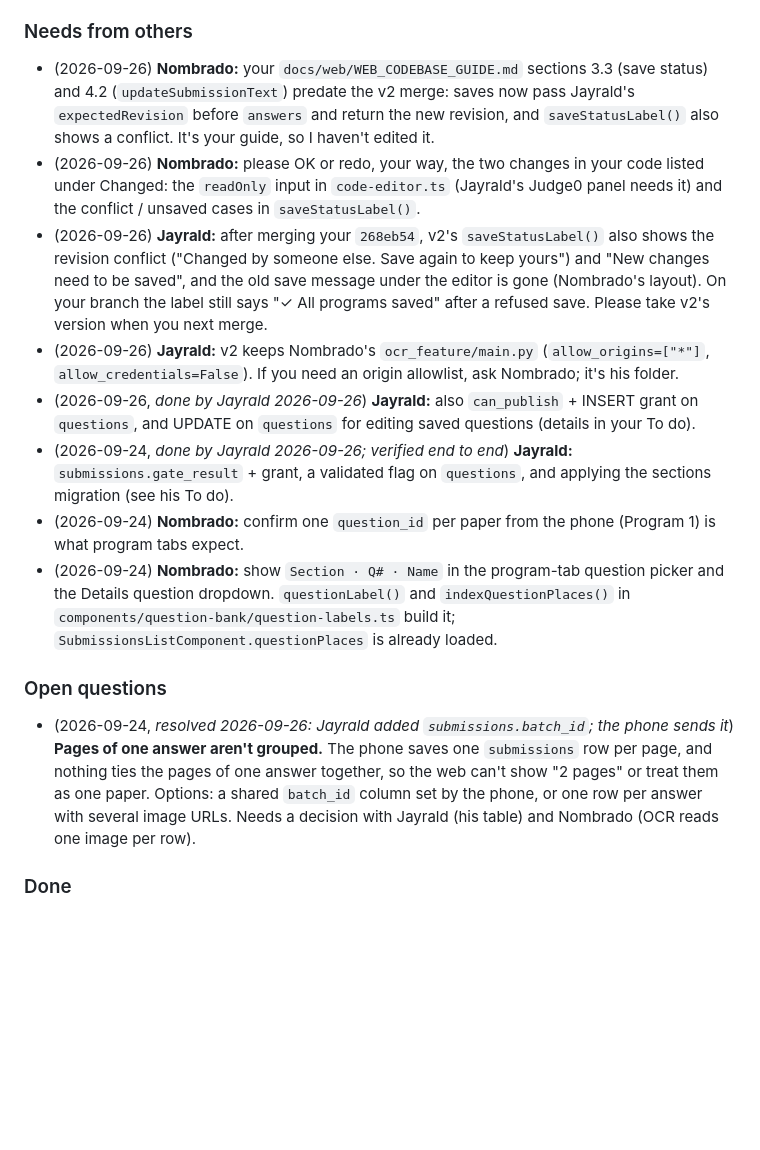
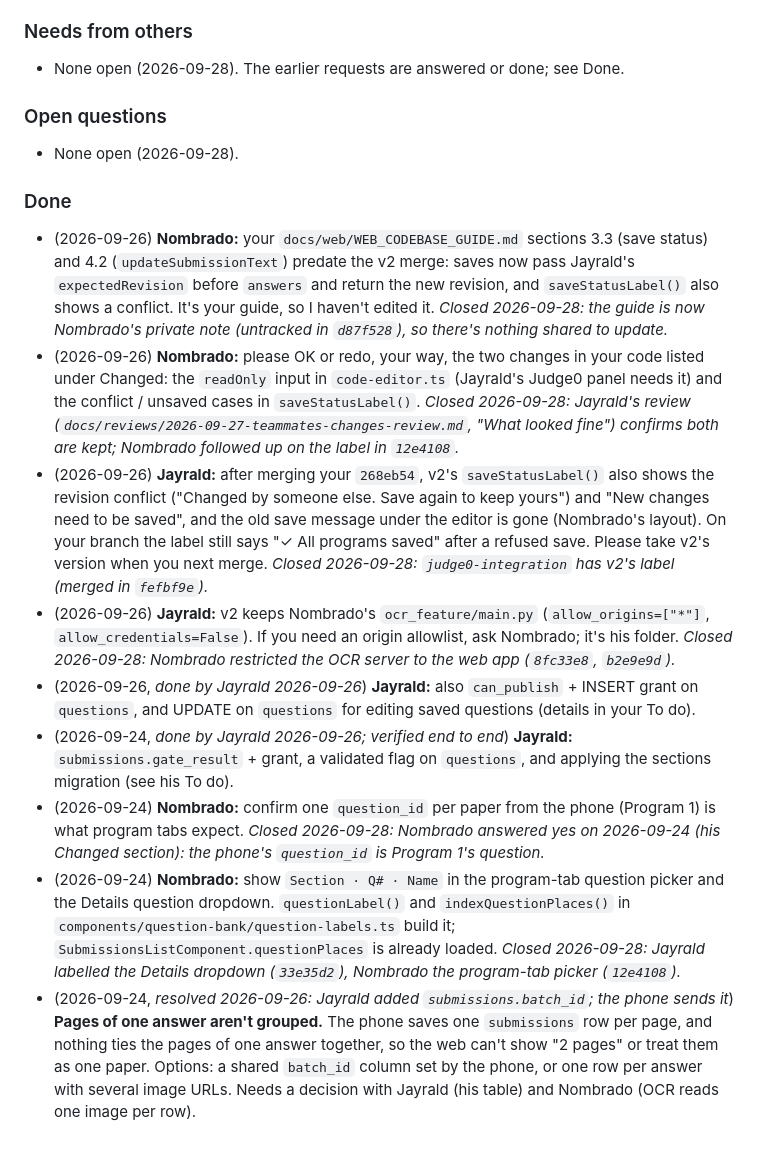
Before and after one commit to Francismarcnikko123/mAIstra, a Markdown page: docs/TEAM_SYNC.md, the part around the change. Drawn GitHub-style; blank space fills up the shorter version.

Commit message:
docs: close Nikko's answered requests in TEAM_SYNC
Nikko's Needs from others still listed six requests that teammates had
already answered or done, which made it look as if they owed Nikko
something. They move to Done, each with where it was closed:

- Nombrado's WEB_CODEBASE_GUIDE.md: now his private note (d87f528).
- readOnly input and Save label: kept, per Jayrald's review; Nombrado
  followed up in 12e4108.
- Jayrald taking v2's Save label: merged in fefbf9e.
- OCR server allow_origins: restricted by Nombrado (8fc33e8, b2e9e9d).
- One question_id per paper: Nombrado answered yes on 2026-09-24.
- Section · Q# · Name labels: Details dropdown by Jayrald (33e35d2),
  program-tab picker by Nombrado (12e4108).

The two requests already marked done and the resolved batch_id open
question move to Done unchanged. Needs from others and Open questions
now say none are open.

```diff
--- a/docs/TEAM_SYNC.md
+++ b/docs/TEAM_SYNC.md
@@ -371,16 +371,18 @@ When you finish an item: tick it, add the date and commit, and note anything tha
 - (2026-09-24) **Mobile inserts into `submissions` now always set `question_id` and `gate_result`** (`'PASS' | 'FIXABLE' | 'RETAKE'`; a page the gate auto-corrected is stored as `FIXABLE`). RETAKE pages can't be uploaded. Each page is still one row.
 
 ### Needs from others
-- (2026-09-26) **Nombrado:** your `docs/web/WEB_CODEBASE_GUIDE.md` sections 3.3 (save status) and 4.2 (`updateSubmissionText`) predate the v2 merge: saves now pass Jayrald's `expectedRevision` before `answers` and return the new revision, and `saveStatusLabel()` also shows a conflict. It's your guide, so I haven't edited it.
-- (2026-09-26) **Nombrado:** please OK or redo, your way, the two changes in your code listed under Changed: the `readOnly` input in `code-editor.ts` (Jayrald's Judge0 panel needs it) and the conflict / unsaved cases in `saveStatusLabel()`.
-- (2026-09-26) **Jayrald:** after merging your `268eb54`, v2's `saveStatusLabel()` also shows the revision conflict ("Changed by someone else. Save again to keep yours") and "New changes need to be saved", and the old save message under the editor is gone (Nombrado's layout). On your branch the label still says "✓ All programs saved" after a refused save. Please take v2's version when you next merge.
-- (2026-09-26) **Jayrald:** v2 keeps Nombrado's `ocr_feature/main.py` (`allow_origins=["*"]`, `allow_credentials=False`). If you need an origin allowlist, ask Nombrado; it's his folder.
+- None open (2026-09-28). The earlier requests are answered or done; see Done.
+
+### Open questions
+- None open (2026-09-28).
+
+### Done
+- (2026-09-26) **Nombrado:** your `docs/web/WEB_CODEBASE_GUIDE.md` sections 3.3 (save status) and 4.2 (`updateSubmissionText`) predate the v2 merge: saves now pass Jayrald's `expectedRevision` before `answers` and return the new revision, and `saveStatusLabel()` also shows a conflict. It's your guide, so I haven't edited it. *Closed 2026-09-28: the guide is now Nombrado's private note (untracked in `d87f528`), so there's nothing shared to update.*
+- (2026-09-26) **Nombrado:** please OK or redo, your way, the two changes in your code listed under Changed: the `readOnly` input in `code-editor.ts` (Jayrald's Judge0 panel needs it) and the conflict / unsaved cases in `saveStatusLabel()`. *Closed 2026-09-28: Jayrald's review (`docs/reviews/2026-09-27-teammates-changes-review.md`, "What looked fine") confirms both are kept; Nombrado followed up on the label in `12e4108`.*
+- (2026-09-26) **Jayrald:** after merging your `268eb54`, v2's `saveStatusLabel()` also shows the revision conflict ("Changed by someone else. Save again to keep yours") and "New changes need to be saved", and the old save message under the editor is gone (Nombrado's layout). On your branch the label still says "✓ All programs saved" after a refused save. Please take v2's version when you next merge. *Closed 2026-09-28: `judge0-integration` has v2's label (merged in `fefbf9e`).*
+- (2026-09-26) **Jayrald:** v2 keeps Nombrado's `ocr_feature/main.py` (`allow_origins=["*"]`, `allow_credentials=False`). If you need an origin allowlist, ask Nombrado; it's his folder. *Closed 2026-09-28: Nombrado restricted the OCR server to the web app (`8fc33e8`, `b2e9e9d`).*
 - (2026-09-26, *done by Jayrald 2026-09-26*) **Jayrald:** also `can_publish` + INSERT grant on `questions`, and UPDATE on `questions` for editing saved questions (details in your To do).
 - (2026-09-24, *done by Jayrald 2026-09-26; verified end to end*) **Jayrald:** `submissions.gate_result` + grant, a validated flag on `questions`, and applying the sections migration (see his To do).
-- (2026-09-24) **Nombrado:** confirm one `question_id` per paper from the phone (Program 1) is what program tabs expect.
-- (2026-09-24) **Nombrado:** show `Section · Q# · Name` in the program-tab question picker and the Details question dropdown. `questionLabel()` and `indexQuestionPlaces()` in `components/question-bank/question-labels.ts` build it; `SubmissionsListComponent.questionPlaces` is already loaded.
-
-### Open questions
+- (2026-09-24) **Nombrado:** confirm one `question_id` per paper from the phone (Program 1) is what program tabs expect. *Closed 2026-09-28: Nombrado answered yes on 2026-09-24 (his Changed section): the phone's `question_id` is Program 1's question.*
+- (2026-09-24) **Nombrado:** show `Section · Q# · Name` in the program-tab question picker and the Details question dropdown. `questionLabel()` and `indexQuestionPlaces()` in `components/question-bank/question-labels.ts` build it; `SubmissionsListComponent.questionPlaces` is already loaded. *Closed 2026-09-28: Jayrald labelled the Details dropdown (`33e35d2`), Nombrado the program-tab picker (`12e4108`).*
 - (2026-09-24, *resolved 2026-09-26: Jayrald added `submissions.batch_id`; the phone sends it*) **Pages of one answer aren't grouped.** The phone saves one `submissions` row per page, and nothing ties the pages of one answer together, so the web can't show "2 pages" or treat them as one paper. Options: a shared `batch_id` column set by the phone, or one row per answer with several image URLs. Needs a decision with Jayrald (his table) and Nombrado (OCR reads one image per row).
-
-### Done
```
